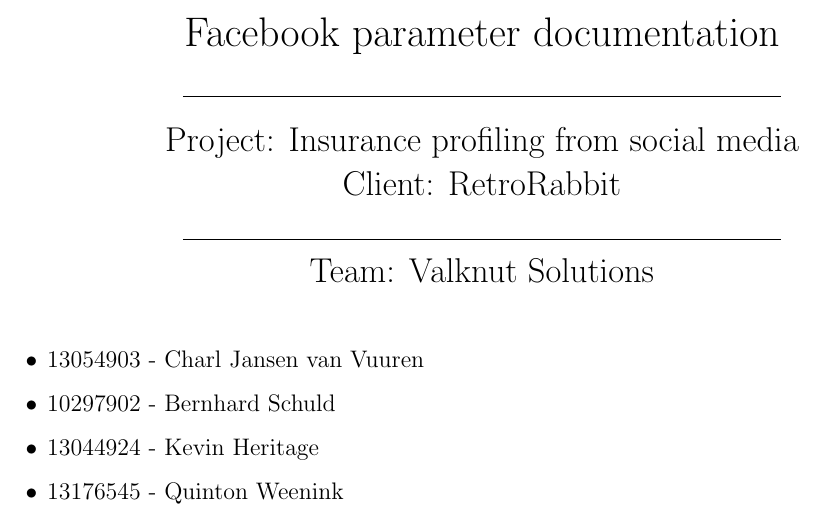
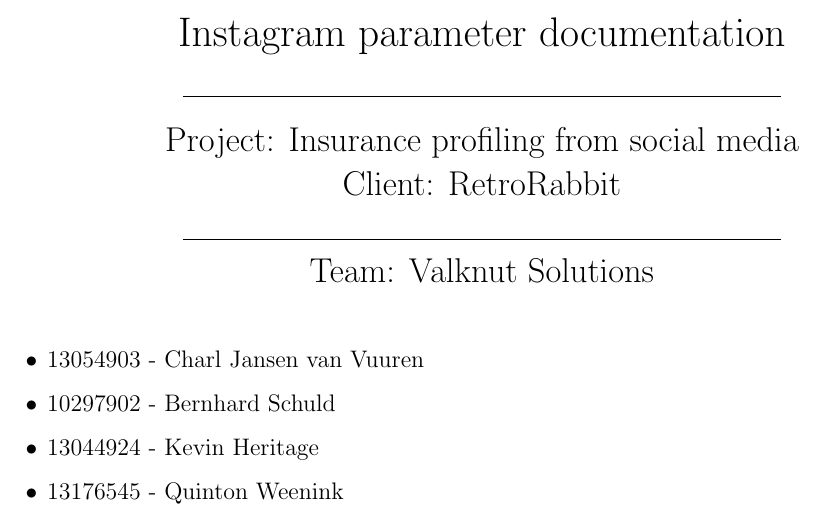
Before and after one commit to quintonweenink/ValknutSolutions, a LaTeX document (Documentation/ParameterDocumentation/instagramParameters.tex): part of page 1 of 5, cut so that both start at the same text. Compiled offline with pdfLaTeX.

Commit message:
updated heading for Instgram document

```diff
--- a/Documentation/ParameterDocumentation/instagramParameters.tex
+++ b/Documentation/ParameterDocumentation/instagramParameters.tex
@@ -37,7 +37,7 @@
 		\begin{center}
 
 			\huge{
-			Facebook parameter documentation\\
+			Instagram parameter documentation\\
 			}
 
 			\line(1,0){300}\\
```
